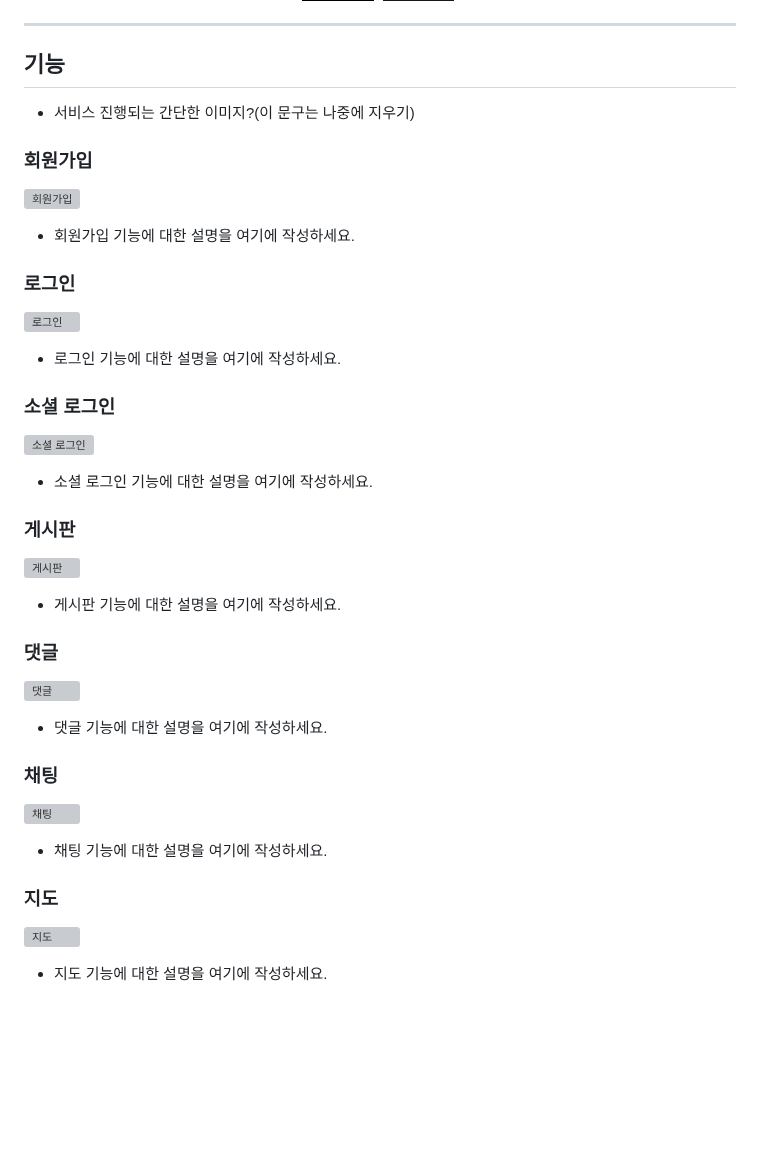
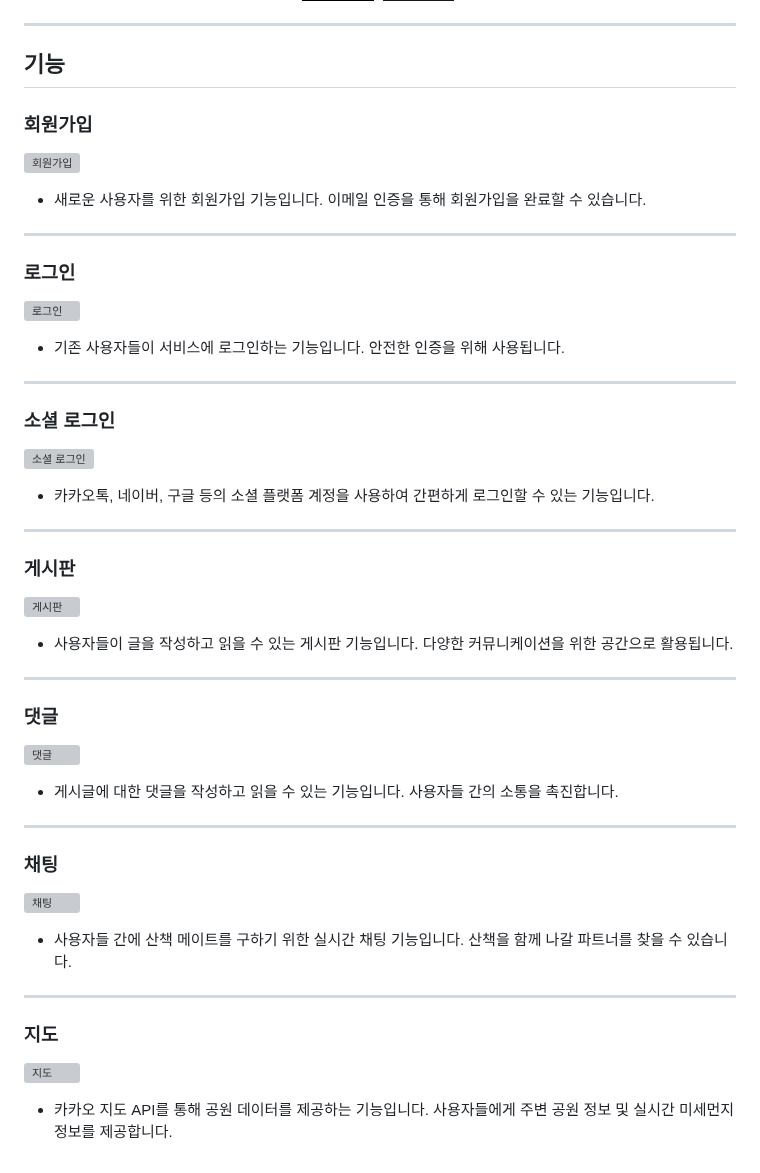
Before and after one commit to ming9ne/678, a Markdown page: README.md, the part around the change. Rendered like a GitHub page; badges without logos; blank space fills up the shorter version; grey boxes are pictures that could not be loaded.

```diff
--- a/README.md
+++ b/README.md
@@ -98,33 +98,43 @@
 ---
 
 ## 기능
-- 서비스 진행되는 간단한 이미지?(이 문구는 나중에 지우기)
-
 
 ### 회원가입
 ![회원가입](https://ifh.cc/g/koNwAH.png)
-- 회원가입 기능에 대한 설명을 여기에 작성하세요.
+- 새로운 사용자를 위한 회원가입 기능입니다. 이메일 인증을 통해 회원가입을 완료할 수 있습니다.
+
+---
 
 ### 로그인
 ![로그인](https://ifh.cc/g/X2Wp94.png)
-- 로그인 기능에 대한 설명을 여기에 작성하세요.
+- 기존 사용자들이 서비스에 로그인하는 기능입니다. 안전한 인증을 위해 사용됩니다.
+
+---
 
 ### 소셜 로그인
 ![소셜 로그인](https://ifh.cc/g/9YGlpl.png)
-- 소셜 로그인 기능에 대한 설명을 여기에 작성하세요.
+- 카카오톡, 네이버, 구글 등의 소셜 플랫폼 계정을 사용하여 간편하게 로그인할 수 있는 기능입니다.
+
+---
 
 ### 게시판
 ![게시판](https://ifh.cc/g/kl6s9W.png)
-- 게시판 기능에 대한 설명을 여기에 작성하세요.
+- 사용자들이 글을 작성하고 읽을 수 있는 게시판 기능입니다. 다양한 커뮤니케이션을 위한 공간으로 활용됩니다.
+
+---
 
 ### 댓글
 ![댓글](https://ifh.cc/g/X2Wp94.png)
-- 댓글 기능에 대한 설명을 여기에 작성하세요.
+- 게시글에 대한 댓글을 작성하고 읽을 수 있는 기능입니다. 사용자들 간의 소통을 촉진합니다.
+
+---
 
 ### 채팅
 ![채팅](https://ifh.cc/g/fvW6ga.png)
-- 채팅 기능에 대한 설명을 여기에 작성하세요.
+- 사용자들 간에 산책 메이트를 구하기 위한 실시간 채팅 기능입니다. 산책을 함께 나갈 파트너를 찾을 수 있습니다.
+
+---
 
 ### 지도
 ![지도](https://ifh.cc/g/yZh68d.jpg)
-- 지도 기능에 대한 설명을 여기에 작성하세요.
+- 카카오 지도 API를 통해 공원 데이터를 제공하는 기능입니다. 사용자들에게 주변 공원 정보 및 실시간 미세먼지 정보를 제공합니다.
```
